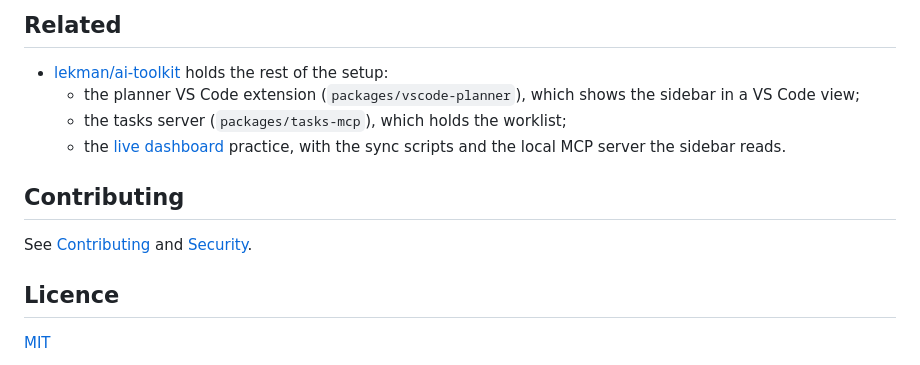
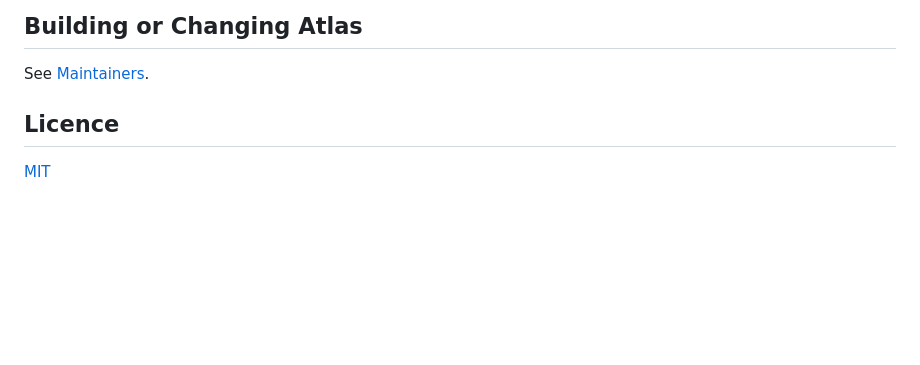
Before and after one commit to lekman/atlas, a Markdown page: README.md, the part around one of its changes. GitHub-like rendering; blank space fills up the shorter version.

```diff
--- a/README.md
+++ b/README.md
@@ -79,17 +130,7 @@ for client names before they exist, and again in CI. See
 
-## Related
+## Building or Changing Atlas
 
-- [lekman/ai-toolkit](https://github.com/lekman/ai-toolkit) holds the rest of
-  the setup:
-  - the planner VS Code extension (`packages/vscode-planner`), which shows the
-    sidebar in a VS Code view;
-  - the tasks server (`packages/tasks-mcp`), which holds the worklist;
-  - the [live dashboard](https://github.com/lekman/ai-toolkit/tree/main/practices/live-dashboard)
-    practice, with the sync scripts and the local MCP server the sidebar reads.
-
-## Contributing
-
-See [Contributing](docs/CONTRIBUTING.md) and [Security](SECURITY.md).
+See [Maintainers](MAINTAINERS.md).
 
 ## Licence
 
```
Also changed, not shown: other parts of README.md (+106 -55 lines), MAINTAINERS.md (added, +99 -0 lines), docs/images/astronomer-full-page.jpg (deleted), docs/images/astronomer-sidebar.png (deleted), docs/images/console-folding-phone-open.png (added), docs/images/console-sidebar.png (added).
